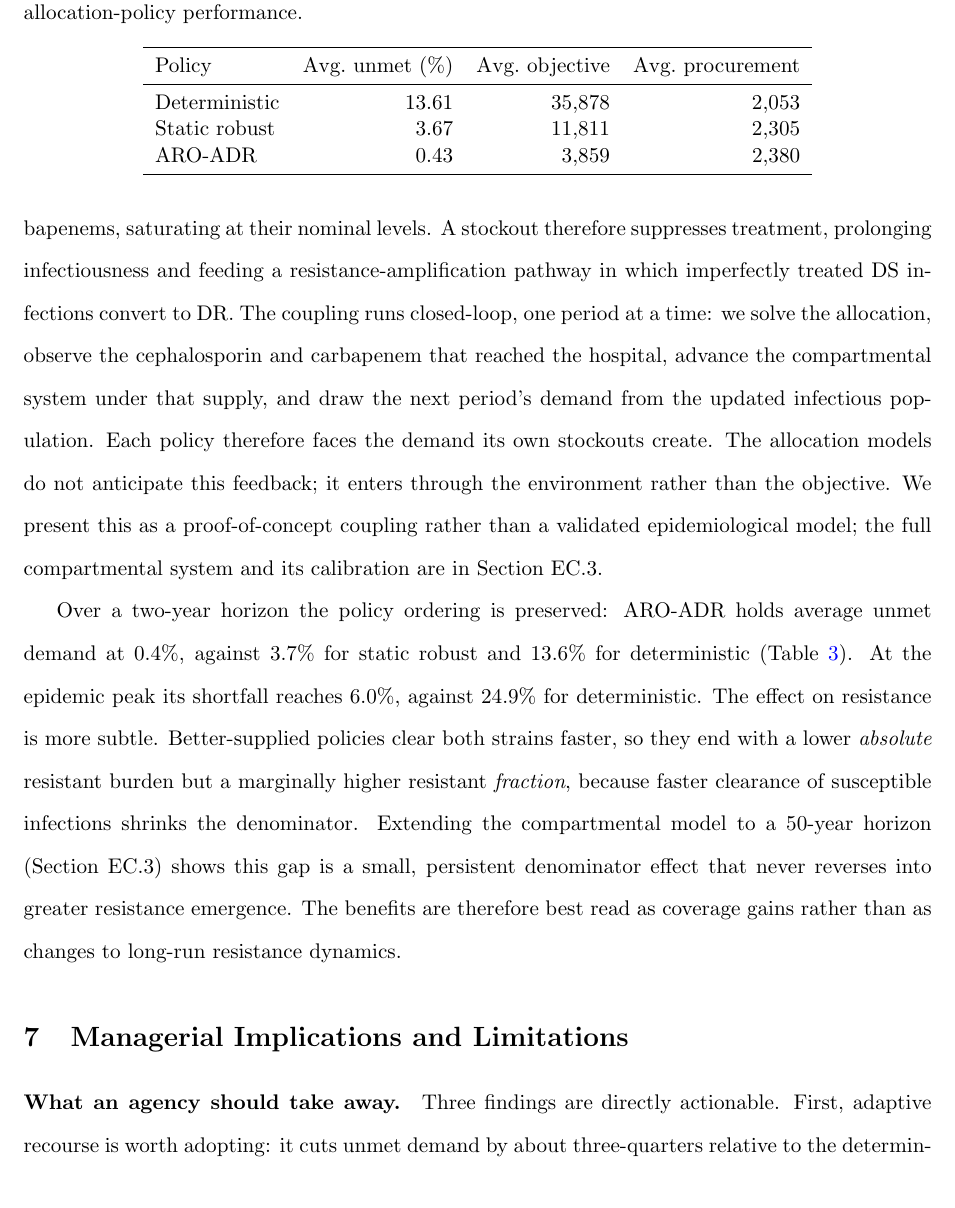
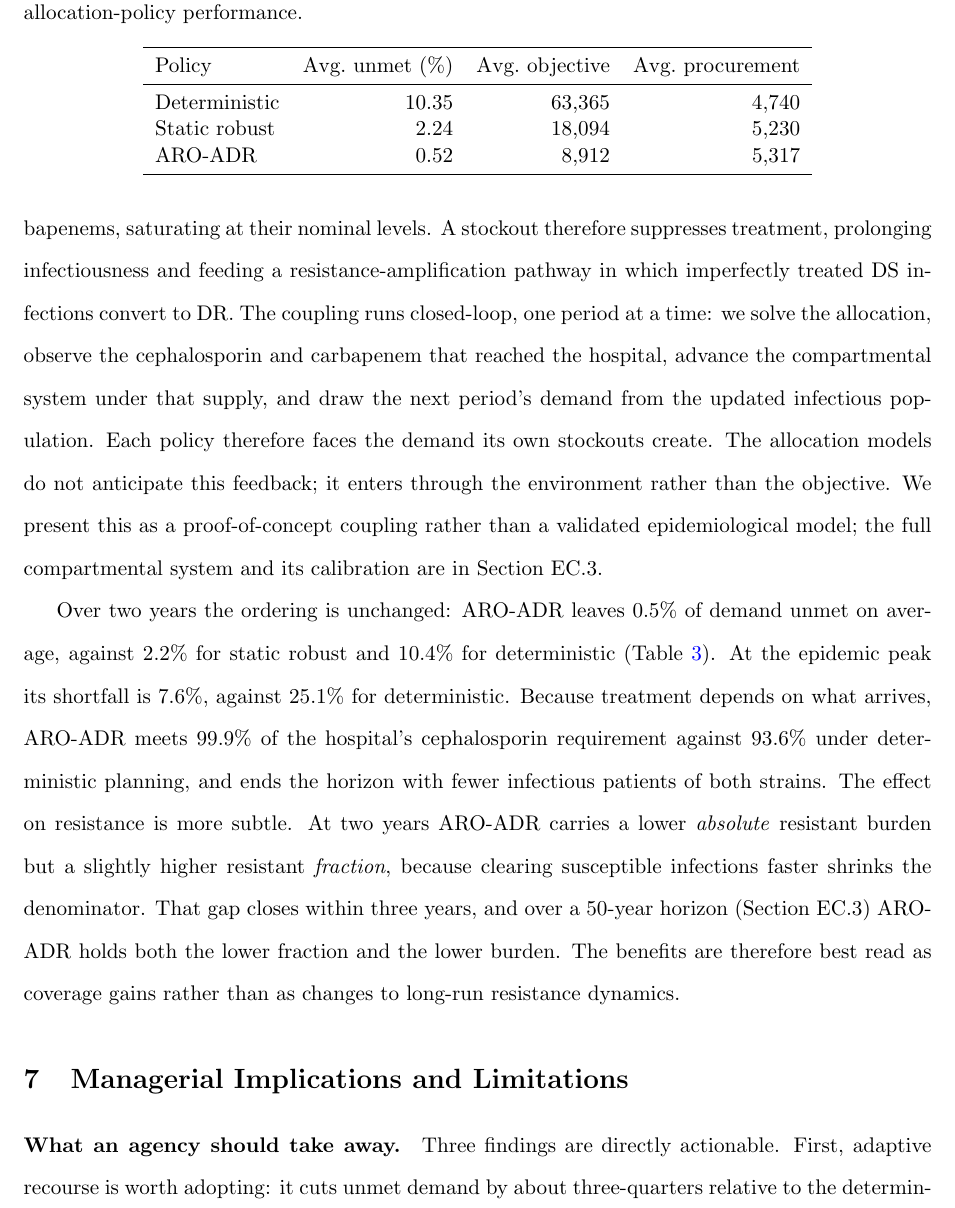
Before and after one commit to mistershilai/thesiscode2026, a LaTeX paper (botswana_paper/main.tex): part of page 21 of 27, cut so that both start at the same text. Compiled offline with pdfLaTeX.

Commit message:
Fix the epidemic coupling so supply actually reaches the SEIR
Treatment scales as tau_s = tau0_s * min(a1/a1_star, 1), and the two arguments
were on different scales. a1 was units delivered against the epidemic-driven
demand, about 0.15 per period; a1_star was the estimator's nominal cephalosporin
demand at Princess Marina, 2812 per period. Coverage was therefore around
0.005%, so treatment was effectively off no matter what a policy delivered, and
all three policies produced the same epidemic to four decimal places while
infections climbed.

A second fault compounded it: a period whose negative-binomial draw required
zero units recorded zero coverage rather than no unmet need, which forced the
treatment rate to zero in 45 of 52 periods.

Supply now enters as a coverage fraction with a1_star = 1, a period requiring
nothing counts as fully covered, and epidemic consumption adds to the hospital's
baseline demand instead of replacing it. The SEIR models one pathogen pair while
the estimator covers all cephalosporin use, so replacing it understated demand
at Princess Marina by four orders of magnitude.

With the coupling working, infections fall rather than climb, and the policies
separate: mean unmet demand 10.35 / 2.24 / 0.52 percent, cephalosporin coverage
0.936 / 0.995 / 0.999, and final resistant burden 1.053 / 1.003 / 0.998. The
ordering the section claims is unchanged.

Figure 9 previously plotted the open-loop pass while Table 3 reported the closed
loop, so the two disagreed; both now come from the closed loop, as do the two
resistance figures. The long-horizon cell repeated the same scale error, passing
ceph_nom*coverage against a1_star = 1, which saturated every policy at full
treatment and made the 50-year comparison independent of supply.

That changes one conclusion. The resistant fraction does not stay higher under
better-supplied policies indefinitely: it crosses below the deterministic path
at about three years and reaches 71.9 against 76.7 percent at 50 years, with the
absolute burden lower under ARO-ADR throughout. Section 6.5 and EC.3 now say so.

```diff
--- a/botswana_paper/main.tex
+++ b/botswana_paper/main.tex
@@ -606,11 +606,12 @@ Each policy therefore faces the demand its own stockouts create.
 The allocation models do not anticipate this feedback; it enters through the environment rather than the objective.
 We present this as a proof-of-concept coupling rather than a validated epidemiological model; the full compartmental system and its calibration are in Section~EC.3.
 
-Over a two-year horizon the policy ordering is preserved: ARO-ADR holds average unmet demand at 0.4\%, against 3.7\% for static robust and 13.6\% for deterministic (Table~\ref{tab:epi}).
-At the epidemic peak its shortfall reaches 6.0\%, against 24.9\% for deterministic.
+Over two years the ordering is unchanged: ARO-ADR leaves 0.5\% of demand unmet on average, against 2.2\% for static robust and 10.4\% for deterministic (Table~\ref{tab:epi}).
+At the epidemic peak its shortfall is 7.6\%, against 25.1\% for deterministic.
+Because treatment depends on what arrives, ARO-ADR meets 99.9\% of the hospital's cephalosporin requirement against 93.6\% under deterministic planning, and ends the horizon with fewer infectious patients of both strains.
 The effect on resistance is more subtle.
-Better-supplied policies clear both strains faster, so they end with a lower \emph{absolute} resistant burden but a marginally higher resistant \emph{fraction}, because faster clearance of susceptible infections shrinks the denominator.
-Extending the compartmental model to a 50-year horizon (Section~EC.3) shows this gap is a small, persistent denominator effect that never reverses into greater resistance emergence.
+At two years ARO-ADR carries a lower \emph{absolute} resistant burden but a slightly higher resistant \emph{fraction}, because clearing susceptible infections faster shrinks the denominator.
+That gap closes within three years, and over a 50-year horizon (Section~EC.3) ARO-ADR holds both the lower fraction and the lower burden.
 The benefits are therefore best read as coverage gains rather than as changes to long-run resistance dynamics.
 
 \begin{table}[t]
@@ -621,9 +622,9 @@ The benefits are therefore best read as coverage gains rather than as changes to
 \toprule
 Policy & Avg.\ unmet (\%) & Avg.\ objective & Avg.\ procurement \\
 \midrule
-Deterministic & 13.61 & 35{,}878 & 2{,}053 \\
-Static robust &  3.67 & 11{,}811 & 2{,}305 \\
-ARO-ADR       &  0.43 &  3{,}859 & 2{,}380 \\
+Deterministic & 10.35 & 63{,}365 & 4{,}740 \\
+Static robust &  2.24 & 18{,}094 & 5{,}230 \\
+ARO-ADR       &  0.52 &  8{,}912 & 5{,}317 \\
 \bottomrule
 \end{tabular}
 \end{table}
```
Also changed, not shown: botswana_paper/ecompanion.tex (+4 -3 lines), botswana_paper/figures/epidemic_gaborone_results.pdf, botswana_paper/figures/epidemic_gaborone_results.png, botswana_paper/figures/resistance_emergence_comparison.pdf, botswana_paper/figures/resistance_emergence_comparison.png, botswana_paper/figures/seir_resistance_longhorizon.pdf, botswana_paper/figures/seir_resistance_longhorizon.png, outputs/figures/epidemic_gaborone_results.pdf, outputs/figures/epidemic_gaborone_results.png, outputs/figures/resistance_emergence_comparison.pdf, outputs/figures/resistance_emergence_comparison.png, outputs/figures/seir_resistance_longhorizon.pdf, outputs/figures/seir_resistance_longhorizon.png, 1 other file.
